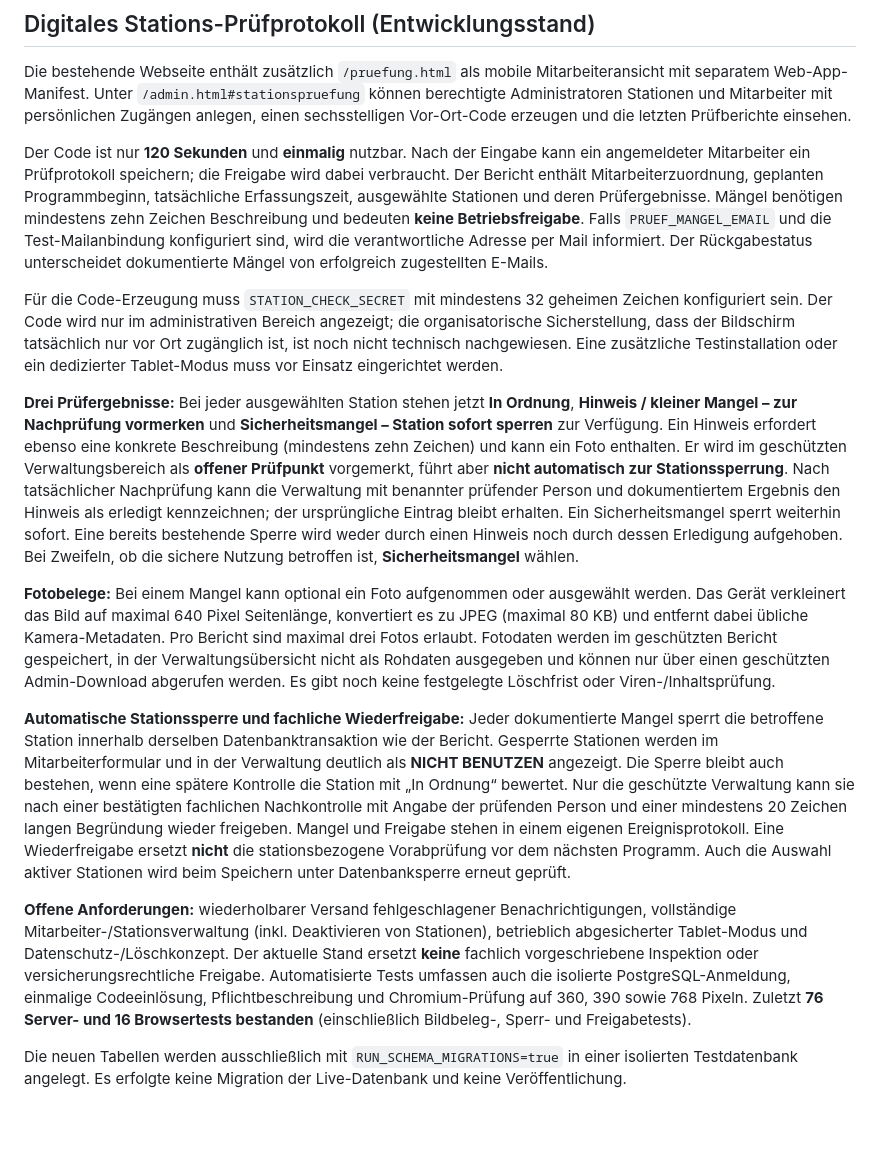
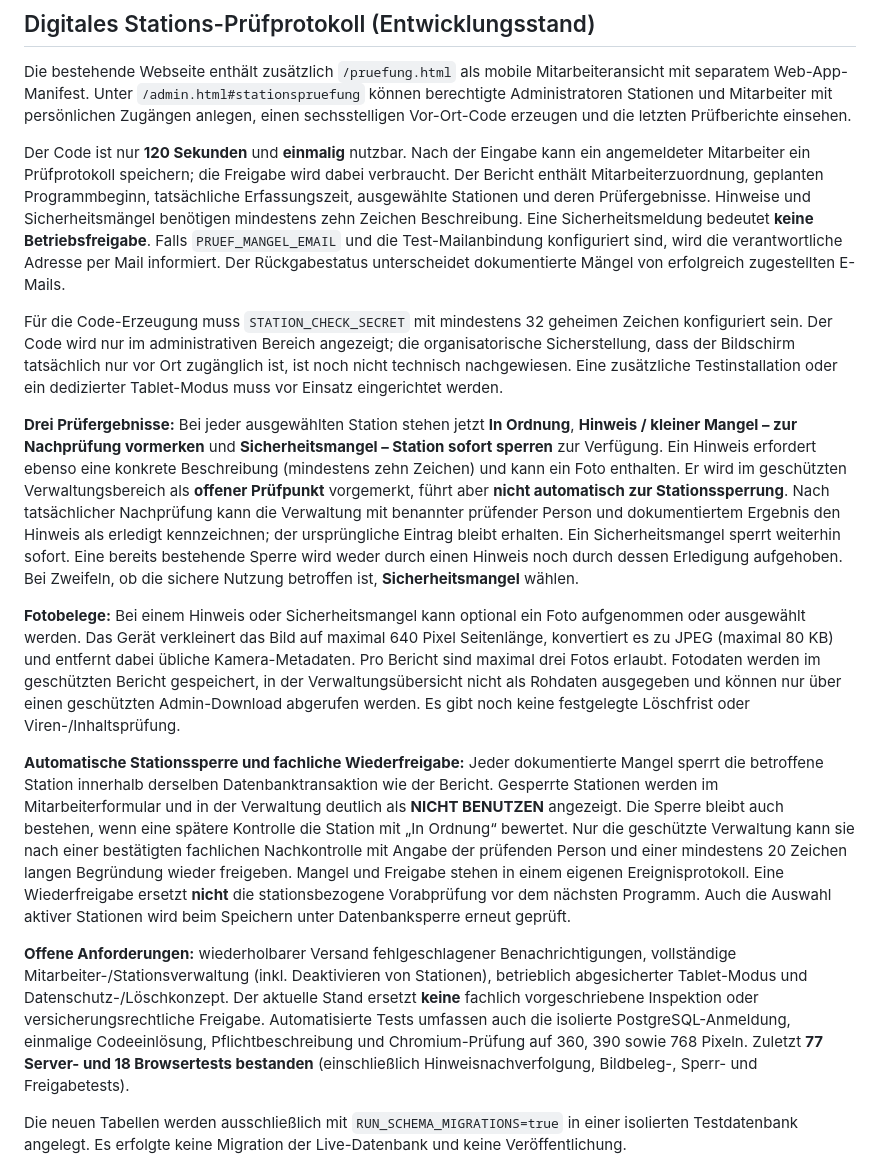
Before and after one commit to MarcoFruedrich/klettern-brilon-neu, a Markdown page: README.md, the part around the change. GitHub-like rendering; blank space fills up the shorter version.

Commit message:
docs: align inspection descriptions and test count with minor-hint workflow

```diff
--- a/README.md
+++ b/README.md
@@ -38,17 +38,17 @@ Nur beim ausdrücklich gekennzeichneten lokalen Integrationstest kann `DATABASE_
 
 Die bestehende Webseite enthält zusätzlich `/pruefung.html` als mobile Mitarbeiteransicht mit separatem Web-App-Manifest. Unter `/admin.html#stationspruefung` können berechtigte Administratoren Stationen und Mitarbeiter mit persönlichen Zugängen anlegen, einen sechsstelligen Vor-Ort-Code erzeugen und die letzten Prüfberichte einsehen.
 
-Der Code ist nur **120 Sekunden** und **einmalig** nutzbar. Nach der Eingabe kann ein angemeldeter Mitarbeiter ein Prüfprotokoll speichern; die Freigabe wird dabei verbraucht. Der Bericht enthält Mitarbeiterzuordnung, geplanten Programmbeginn, tatsächliche Erfassungszeit, ausgewählte Stationen und deren Prüfergebnisse. Mängel benötigen mindestens zehn Zeichen Beschreibung und bedeuten **keine Betriebsfreigabe**. Falls `PRUEF_MANGEL_EMAIL` und die Test-Mailanbindung konfiguriert sind, wird die verantwortliche Adresse per Mail informiert. Der Rückgabestatus unterscheidet dokumentierte Mängel von erfolgreich zugestellten E-Mails.
+Der Code ist nur **120 Sekunden** und **einmalig** nutzbar. Nach der Eingabe kann ein angemeldeter Mitarbeiter ein Prüfprotokoll speichern; die Freigabe wird dabei verbraucht. Der Bericht enthält Mitarbeiterzuordnung, geplanten Programmbeginn, tatsächliche Erfassungszeit, ausgewählte Stationen und deren Prüfergebnisse. Hinweise und Sicherheitsmängel benötigen mindestens zehn Zeichen Beschreibung. Eine Sicherheitsmeldung bedeutet **keine Betriebsfreigabe**. Falls `PRUEF_MANGEL_EMAIL` und die Test-Mailanbindung konfiguriert sind, wird die verantwortliche Adresse per Mail informiert. Der Rückgabestatus unterscheidet dokumentierte Mängel von erfolgreich zugestellten E-Mails.
 
 Für die Code-Erzeugung muss `STATION_CHECK_SECRET` mit mindestens 32 geheimen Zeichen konfiguriert sein. Der Code wird nur im administrativen Bereich angezeigt; die organisatorische Sicherstellung, dass der Bildschirm tatsächlich nur vor Ort zugänglich ist, ist noch nicht technisch nachgewiesen. Eine zusätzliche Testinstallation oder ein dedizierter Tablet-Modus muss vor Einsatz eingerichtet werden.
 
 **Drei Prüfergebnisse:** Bei jeder ausgewählten Station stehen jetzt **In Ordnung**, **Hinweis / kleiner Mangel – zur Nachprüfung vormerken** und **Sicherheitsmangel – Station sofort sperren** zur Verfügung. Ein Hinweis erfordert ebenso eine konkrete Beschreibung (mindestens zehn Zeichen) und kann ein Foto enthalten. Er wird im geschützten Verwaltungsbereich als **offener Prüfpunkt** vorgemerkt, führt aber **nicht automatisch zur Stationssperrung**. Nach tatsächlicher Nachprüfung kann die Verwaltung mit benannter prüfender Person und dokumentiertem Ergebnis den Hinweis als erledigt kennzeichnen; der ursprüngliche Eintrag bleibt erhalten. Ein Sicherheitsmangel sperrt weiterhin sofort. Eine bereits bestehende Sperre wird weder durch einen Hinweis noch durch dessen Erledigung aufgehoben. Bei Zweifeln, ob die sichere Nutzung betroffen ist, **Sicherheitsmangel** wählen.
 
-**Fotobelege:** Bei einem Mangel kann optional ein Foto aufgenommen oder ausgewählt werden. Das Gerät verkleinert das Bild auf maximal 640 Pixel Seitenlänge, konvertiert es zu JPEG (maximal 80 KB) und entfernt dabei übliche Kamera-Metadaten. Pro Bericht sind maximal drei Fotos erlaubt. Fotodaten werden im geschützten Bericht gespeichert, in der Verwaltungsübersicht nicht als Rohdaten ausgegeben und können nur über einen geschützten Admin-Download abgerufen werden. Es gibt noch keine festgelegte Löschfrist oder Viren-/Inhaltsprüfung.
+**Fotobelege:** Bei einem Hinweis oder Sicherheitsmangel kann optional ein Foto aufgenommen oder ausgewählt werden. Das Gerät verkleinert das Bild auf maximal 640 Pixel Seitenlänge, konvertiert es zu JPEG (maximal 80 KB) und entfernt dabei übliche Kamera-Metadaten. Pro Bericht sind maximal drei Fotos erlaubt. Fotodaten werden im geschützten Bericht gespeichert, in der Verwaltungsübersicht nicht als Rohdaten ausgegeben und können nur über einen geschützten Admin-Download abgerufen werden. Es gibt noch keine festgelegte Löschfrist oder Viren-/Inhaltsprüfung.
 
 **Automatische Stationssperre und fachliche Wiederfreigabe:** Jeder dokumentierte Mangel sperrt die betroffene Station innerhalb derselben Datenbanktransaktion wie der Bericht. Gesperrte Stationen werden im Mitarbeiterformular und in der Verwaltung deutlich als **NICHT BENUTZEN** angezeigt. Die Sperre bleibt auch bestehen, wenn eine spätere Kontrolle die Station mit „In Ordnung“ bewertet. Nur die geschützte Verwaltung kann sie nach einer bestätigten fachlichen Nachkontrolle mit Angabe der prüfenden Person und einer mindestens 20 Zeichen langen Begründung wieder freigeben. Mangel und Freigabe stehen in einem eigenen Ereignisprotokoll. Eine Wiederfreigabe ersetzt **nicht** die stationsbezogene Vorabprüfung vor dem nächsten Programm. Auch die Auswahl aktiver Stationen wird beim Speichern unter Datenbanksperre erneut geprüft.
 
-**Offene Anforderungen:** wiederholbarer Versand fehlgeschlagener Benachrichtigungen, vollständige Mitarbeiter-/Stationsverwaltung (inkl. Deaktivieren von Stationen), betrieblich abgesicherter Tablet-Modus und Datenschutz-/Löschkonzept. Der aktuelle Stand ersetzt **keine** fachlich vorgeschriebene Inspektion oder versicherungsrechtliche Freigabe. Automatisierte Tests umfassen auch die isolierte PostgreSQL-Anmeldung, einmalige Codeeinlösung, Pflichtbeschreibung und Chromium-Prüfung auf 360, 390 sowie 768 Pixeln. Zuletzt **76 Server- und 16 Browsertests bestanden** (einschließlich Bildbeleg-, Sperr- und Freigabetests).
+**Offene Anforderungen:** wiederholbarer Versand fehlgeschlagener Benachrichtigungen, vollständige Mitarbeiter-/Stationsverwaltung (inkl. Deaktivieren von Stationen), betrieblich abgesicherter Tablet-Modus und Datenschutz-/Löschkonzept. Der aktuelle Stand ersetzt **keine** fachlich vorgeschriebene Inspektion oder versicherungsrechtliche Freigabe. Automatisierte Tests umfassen auch die isolierte PostgreSQL-Anmeldung, einmalige Codeeinlösung, Pflichtbeschreibung und Chromium-Prüfung auf 360, 390 sowie 768 Pixeln. Zuletzt **77 Server- und 18 Browsertests bestanden** (einschließlich Hinweisnachverfolgung, Bildbeleg-, Sperr- und Freigabetests).
 
 Die neuen Tabellen werden ausschließlich mit `RUN_SCHEMA_MIGRATIONS=true` in einer isolierten Testdatenbank angelegt. Es erfolgte keine Migration der Live-Datenbank und keine Veröffentlichung.
 
```
